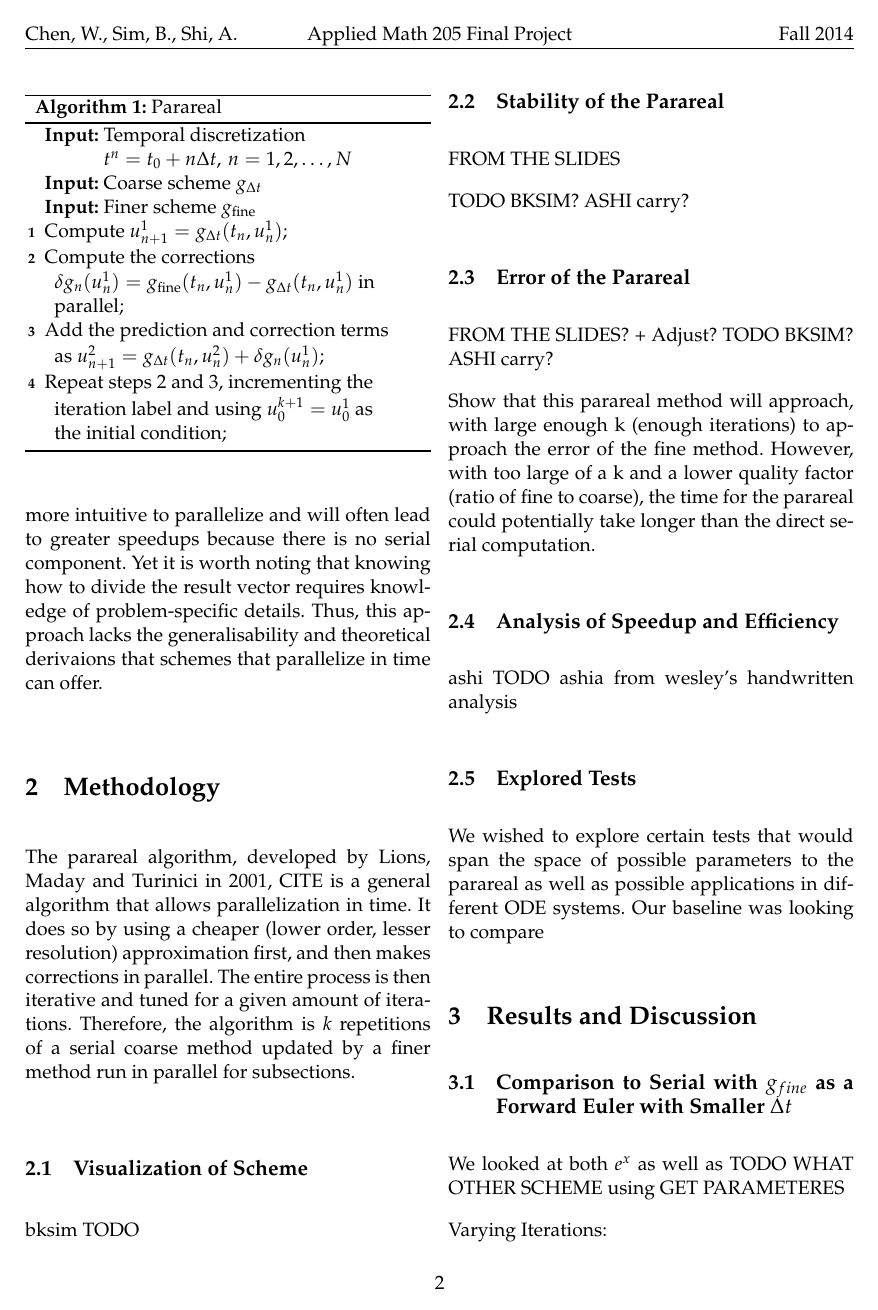
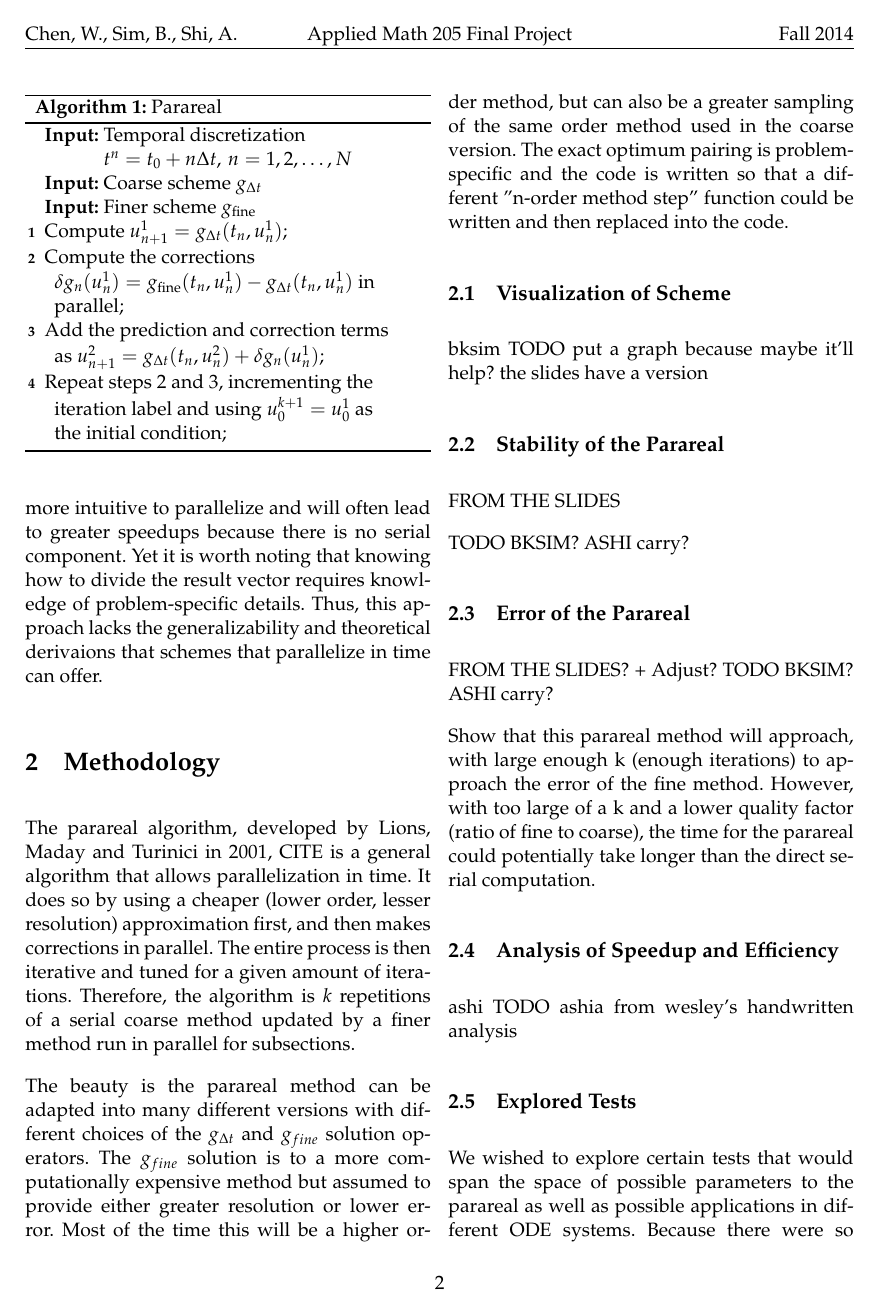
Before and after one commit to am205-project/parareal, a LaTeX paper (paper.tex): page 2 of 4. Compiled offline with pdfLaTeX.

Commit message:
more updates

```diff
--- a/paper.tex
+++ b/paper.tex
@@ -85,7 +85,7 @@ Another obstacle to trying to paralleliize numerical methods is that the methods
 
 An alternative paradigm to applying parallelism to numerical methods is the parallelism by space paradigm, where the result vector space is divided up to different regions and sent to different responsible processors.  In this way, each processor sees a similar but smaller-scale problem - weak scaling.  This method is expected to outperform the parallel in time paradigm simply because the task is somewhat embarassingly parallel, being able to be naturally divided into smaller but identical in method problems.  There is no serial component in this algorithm and should be exhibit both strong and weak scaling.
 
-In general, the division in space paradigm is more intuitive to parallelize and will often lead to greater speedups because there is no serial component.  Yet it is worth noting that knowing how to divide the result vector requires knowledge of problem-specific details.  Thus, this approach lacks the generalisability and theoretical derivaions that schemes that parallelize in time can offer.
+In general, the division in space paradigm is more intuitive to parallelize and will often lead to greater speedups because there is no serial component.  Yet it is worth noting that knowing how to divide the result vector requires knowledge of problem-specific details.  Thus, this approach lacks the generalizability and theoretical derivaions that schemes that parallelize in time can offer.
 
 \section{Methodology}
 
@@ -111,9 +111,11 @@ serial coarse method updated by a finer method run in parallel for subsections.
  \label{alg:parareal}
 \end{algorithm}
 
+The beauty is the parareal method can be adapted into many different versions with different choices of the $g_{\Delta t}$ and $g_{fine}$ solution operators.  The $g_{fine}$ solution is to a more computationally expensive method but assumed to provide either greater resolution or lower error.  Most of the time this will be a higher order method, but can also be a greater sampling of the same order method used in the coarse version.  The exact optimum pairing is problem-specific and the code is written so that a different "n-order method step" function could be written and then replaced into the code.
+
 \subsection{Visualization of Scheme}
 
-bksim TODO
+bksim TODO put a graph because maybe it'll help? the slides have a version
 
 \subsection{Stability of the Parareal}
 
@@ -136,14 +138,14 @@ ashi TODO ashia from wesley's handwritten analysis
 
 We wished to explore certain tests that would span the space of possible
 parameters to the parareal as well as possible applications in different ODE
-systems. Our baseline was looking to compare
+systems. Because there were so many different versions and parameteres for the parareal to test,
 
 \section{Results and Discussion}
 
 \subsection{Comparison to Serial with $g_{fine}$ as a Forward Euler with
 Smaller $\Delta t$}
 
-We looked at both $e^x$ as well as TODO WHAT OTHER SCHEME using GET PARAMETERES
+We looked at both $e^x$ as well as TODO WHAT OTHER SCHEME using WHAT WERE THE PARAMETERS - Coarse and Fine Num Steps
 
 Varying Iterations:
 
```
Also changed, not shown: paper.tex (8 more changed lines).
